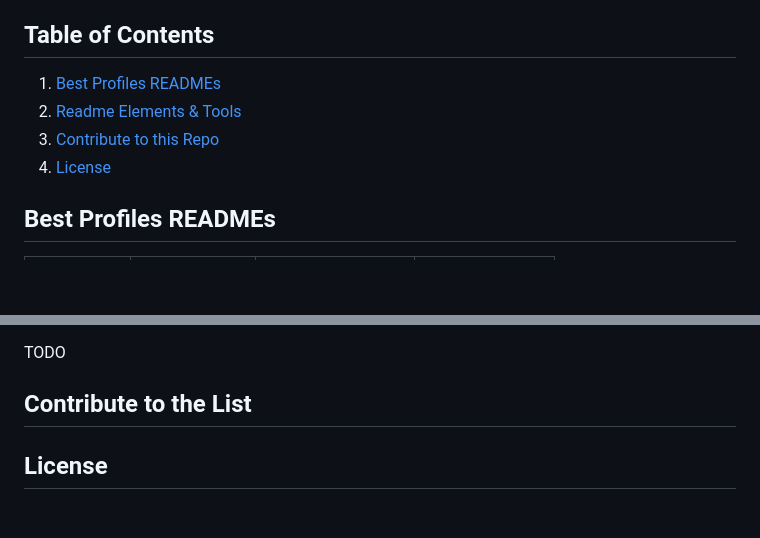
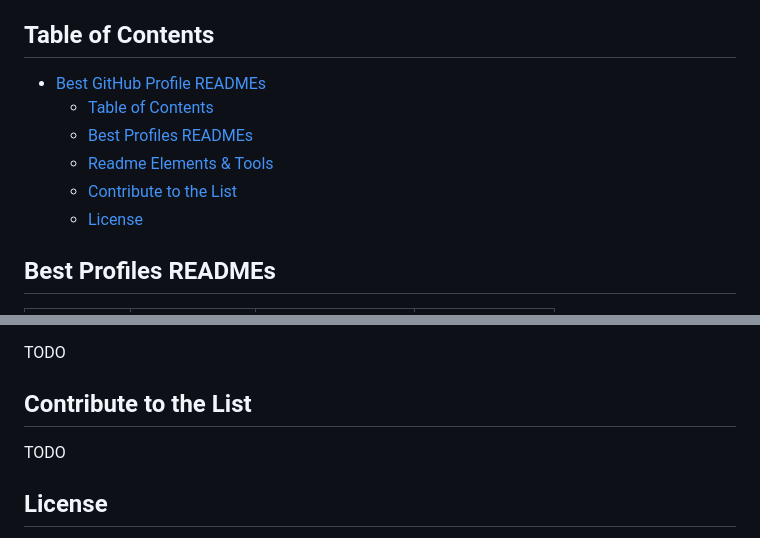
Before and after one commit to MaxRohowsky/best-github-profile-readme, a Markdown page: README.md, 2 parts joined by grey strips. Drawn GitHub-style; blank space fills up the shorter version.

Commit message:
Update table of contents in README

```diff
--- a/README.md
+++ b/README.md
@@ -9,10 +11,12 @@ Made by [Max](maxontech.io)
 
 ## Table of Contents
 
-1. [Best Profiles READMEs](#best-profiles-readmes)
-2. [Readme Elements & Tools](#readme-elements--tools)
-3. [Contribute to this Repo](#contribute-to-this-repo)
-4. [License](#license)
+- [Best GitHub Profile READMEs](#best-github-profile-readmes)
+  - [Table of Contents](#table-of-contents)
+  - [Best Profiles READMEs](#best-profiles-readmes)
+  - [Readme Elements \& Tools](#readme-elements--tools)
+  - [Contribute to the List](#contribute-to-the-list)
+  - [License](#license)
 
 
 
@@ -55,7 +59,7 @@ TODO
 
 ## Contribute to the List
 
-
+TODO
 
 
 ## License
```
Also changed, not shown: other parts of README.md (+2 -0 lines).
